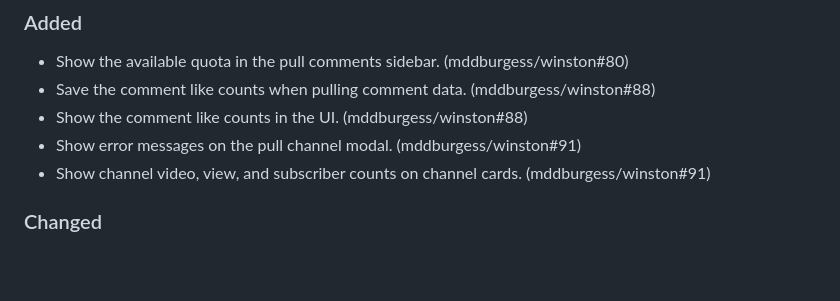
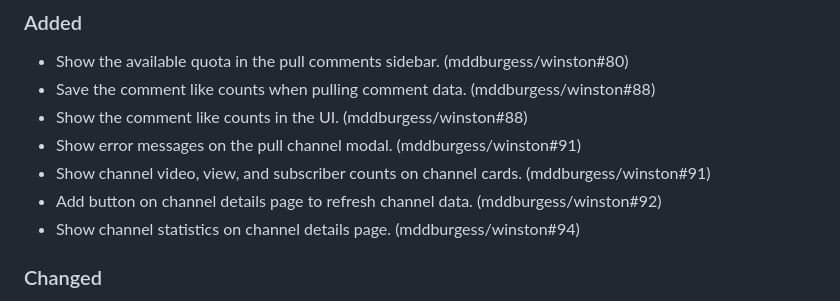
Before and after one commit to mddburgess/winston, a Markdown page: CHANGELOG.md, the part around the change. GitHub-like rendering; blank space fills up the shorter version.

Commit message:
Update changelog.

```diff
--- a/CHANGELOG.md
+++ b/CHANGELOG.md
@@ -14,6 +14,8 @@ and this project adheres to [Semantic Versioning](https://semver.org/spec/v2.0.0
 - Show the comment like counts in the UI. (mddburgess/winston#88)
 - Show error messages on the pull channel modal. (mddburgess/winston#91)
 - Show channel video, view, and subscriber counts on channel cards. (mddburgess/winston#91)
+- Add button on channel details page to refresh channel data. (mddburgess/winston#92)
+- Show channel statistics on channel details page. (mddburgess/winston#94)
 
 ### Changed
 
```
